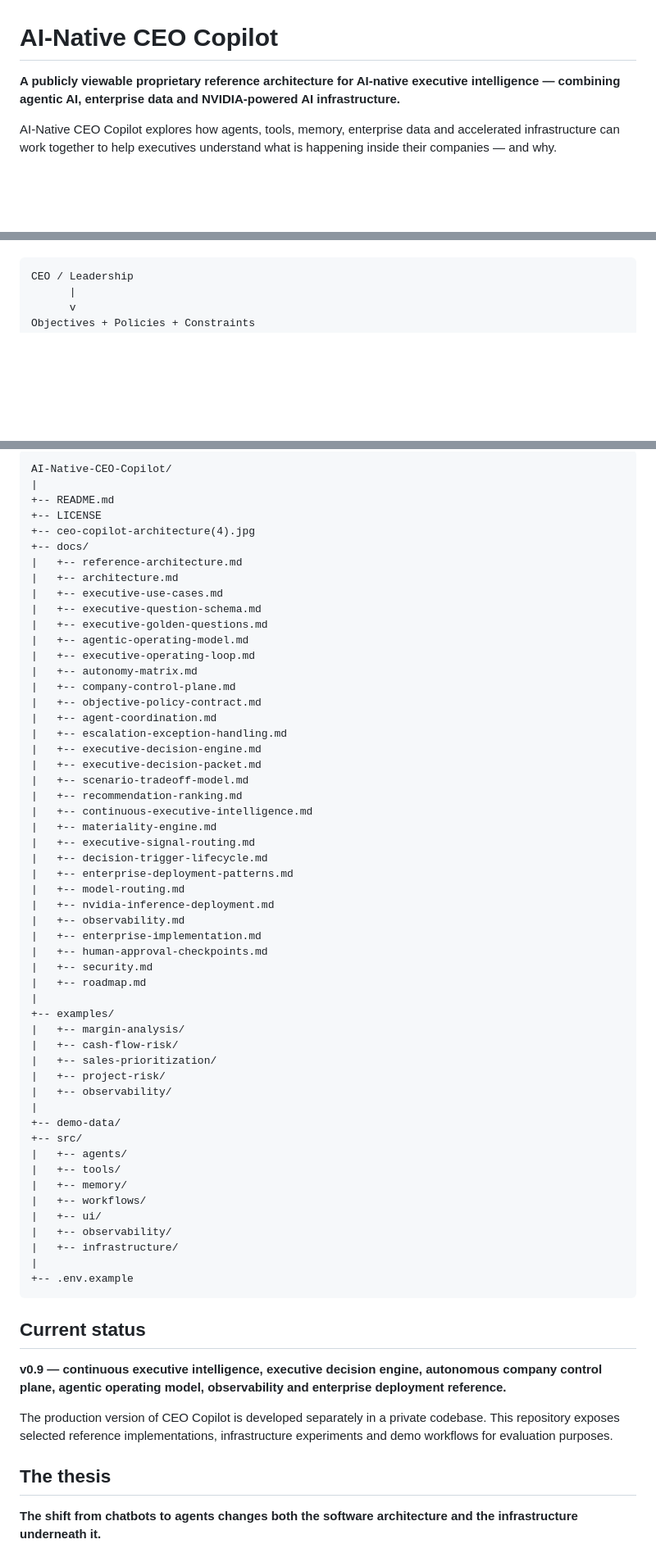
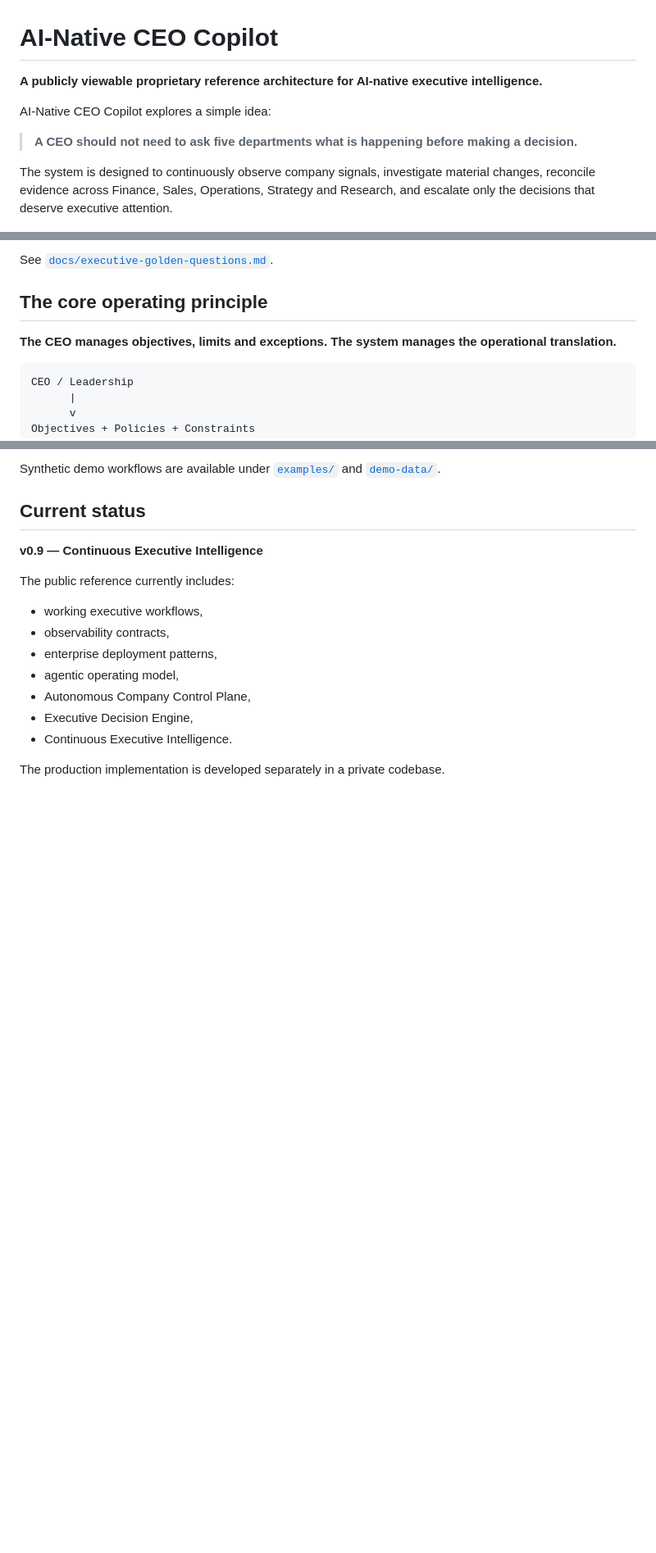
Before and after one commit to rgv3n/AI-Native-CEO-Copilot, a Markdown page: README.md, 3 parts joined by grey strips. Shown at 82% size. GitHub-like rendering; blank space fills up the shorter version.

Commit message:
docs: make README executive-first

````diff
--- a/README.md
+++ b/README.md
@@ -1,8 +1,12 @@
 # AI-Native CEO Copilot
 
-**A publicly viewable proprietary reference architecture for AI-native executive intelligence — combining agentic AI, enterprise data and NVIDIA-powered AI infrastructure.**
+**A publicly viewable proprietary reference architecture for AI-native executive intelligence.**
 
-AI-Native CEO Copilot explores how agents, tools, memory, enterprise data and accelerated infrastructure can work together to help executives understand what is happening inside their companies — and why.
+AI-Native CEO Copilot explores a simple idea:
+
+> **A CEO should not need to ask five departments what is happening before making a decision.**
+
+The system is designed to continuously observe company signals, investigate material changes, reconcile evidence across Finance, Sales, Operations, Strategy and Research, and escalate only the decisions that deserve executive attention.
 
 ![AI-Native CEO Copilot architecture](ceo-copilot-architecture(4).jpg)
 
@@ -91,3 +190,8 @@ The control plane translates those instructions into shared operating context fo
+See [`docs/executive-golden-questions.md`](docs/executive-golden-questions.md).
+
+## The core operating principle
+
+**The CEO manages objectives, limits and exceptions. The system manages the operational translation.**
 
 ```text
 CEO / Leadership
@@ -312,66 +342,18 @@ The system can reason over delays, materials, subcontractors, scope changes, cos
-```text
-AI-Native-CEO-Copilot/
-|
-+-- README.md
-+-- LICENSE
-+-- ceo-copilot-architecture(4).jpg
-+-- docs/
-|   +-- reference-architecture.md
-|   +-- architecture.md
-|   +-- executive-use-cases.md
-|   +-- executive-question-schema.md
-|   +-- executive-golden-questions.md
-|   +-- agentic-operating-model.md
-|   +-- executive-operating-loop.md
-|   +-- autonomy-matrix.md
-|   +-- company-control-plane.md
-|   +-- objective-policy-contract.md
-|   +-- agent-coordination.md
-|   +-- escalation-exception-handling.md
-|   +-- executive-decision-engine.md
-|   +-- executive-decision-packet.md
-|   +-- scenario-tradeoff-model.md
-|   +-- recommendation-ranking.md
-|   +-- continuous-executive-intelligence.md
-|   +-- materiality-engine.md
-|   +-- executive-signal-routing.md
-|   +-- decision-trigger-lifecycle.md
-|   +-- enterprise-deployment-patterns.md
-|   +-- model-routing.md
-|   +-- nvidia-inference-deployment.md
-|   +-- observability.md
-|   +-- enterprise-implementation.md
-|   +-- human-approval-checkpoints.md
-|   +-- security.md
-|   +-- roadmap.md
-|
-+-- examples/
-|   +-- margin-analysis/
-|   +-- cash-flow-risk/
-|   +-- sales-prioritization/
-|   +-- project-risk/
-|   +-- observability/
-|
-+-- demo-data/
-+-- src/
-|   +-- agents/
-|   +-- tools/
-|   +-- memory/
-|   +-- workflows/
-|   +-- ui/
-|   +-- observability/
-|   +-- infrastructure/
-|
-+-- .env.example
-```
+Synthetic demo workflows are available under [`examples/`](examples/) and [`demo-data/`](demo-data/).
 
 ## Current status
 
-**v0.9 — continuous executive intelligence, executive decision engine, autonomous company control plane, agentic operating model, observability and enterprise deployment reference.**
+**v0.9 — Continuous Executive Intelligence**
 
-The production version of CEO Copilot is developed separately in a private codebase. This repository exposes selected reference implementations, infrastructure experiments and demo workflows for evaluation purposes.
+The public reference currently includes:
 
-## The thesis
+- working executive workflows,
+- observability contracts,
+- enterprise deployment patterns,
+- agentic operating model,
+- Autonomous Company Control Plane,
+- Executive Decision Engine,
+- Continuous Executive Intelligence.
 
-**The shift from chatbots to agents changes both the software architecture and the infrastructure underneath it.**
+The production implementation is developed separately in a private codebase.
 
````
Also changed, not shown: other parts of README.md (+240 -244 lines).
